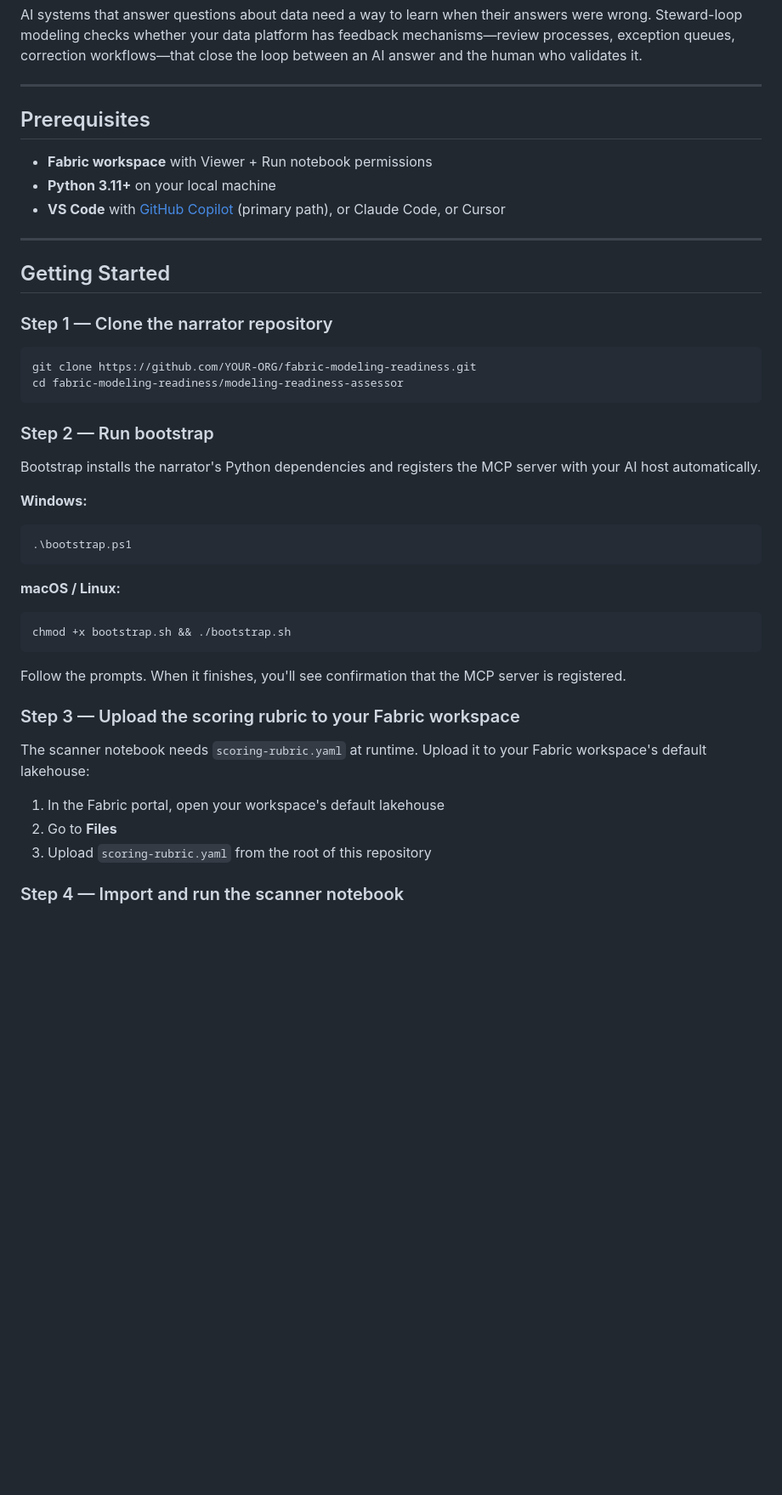
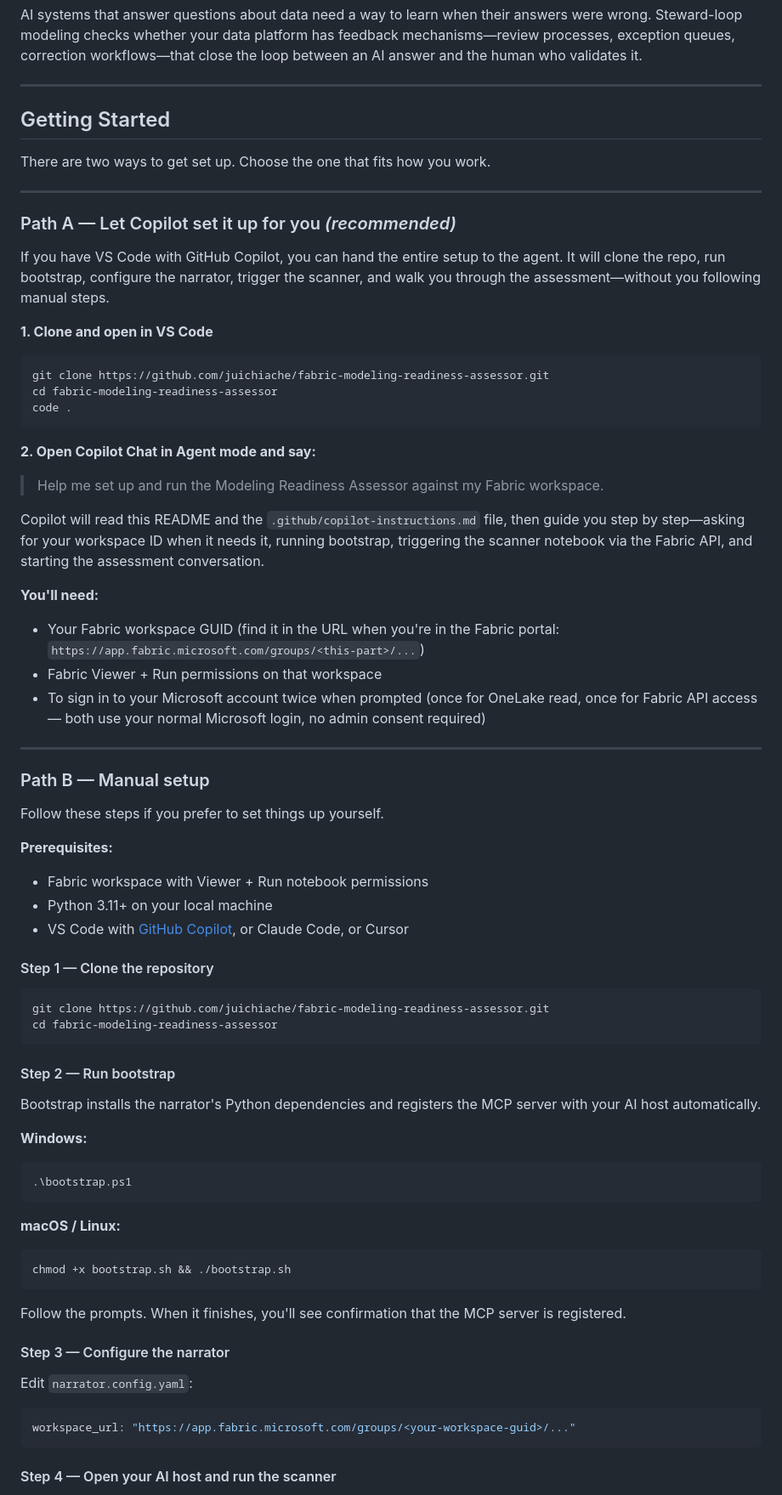
Before and after one commit to juichiache/fabric-modeling-readiness-assessor, a Markdown page: README.md, the part around one of its changes. Shown at 85% size. Drawn GitHub-style; blank space fills up the shorter version.

````diff
--- a/README.md
+++ b/README.md
@@ -37,24 +37,54 @@ AI systems that answer questions about data need a way to learn when their answe
 
 ---
 
-## Prerequisites
+## Getting Started
 
-- **Fabric workspace** with Viewer + Run notebook permissions
-- **Python 3.11+** on your local machine
-- **VS Code** with [GitHub Copilot](https://marketplace.visualstudio.com/items?itemName=GitHub.copilot) (primary path), or Claude Code, or Cursor
+There are two ways to get set up. Choose the one that fits how you work.
 
 ---
 
-## Getting Started
+### Path A — Let Copilot set it up for you *(recommended)*
 
-### Step 1 — Clone the narrator repository
+If you have VS Code with GitHub Copilot, you can hand the entire setup to the agent. It will clone the repo, run bootstrap, configure the narrator, trigger the scanner, and walk you through the assessment—without you following manual steps.
+
+**1. Clone and open in VS Code**
 
 ```bash
-git clone https://github.com/YOUR-ORG/fabric-modeling-readiness.git
-cd fabric-modeling-readiness/modeling-readiness-assessor
+git clone https://github.com/juichiache/fabric-modeling-readiness-assessor.git
+cd fabric-modeling-readiness-assessor
+code .
 ```
 
-### Step 2 — Run bootstrap
+**2. Open Copilot Chat in Agent mode and say:**
+
+> Help me set up and run the Modeling Readiness Assessor against my Fabric workspace.
+
+Copilot will read this README and the `.github/copilot-instructions.md` file, then guide you step by step—asking for your workspace ID when it needs it, running bootstrap, triggering the scanner notebook via the Fabric API, and starting the assessment conversation.
+
+**You'll need:**
+- Your Fabric workspace GUID (find it in the URL when you're in the Fabric portal: `https://app.fabric.microsoft.com/groups/<this-part>/...`)
+- Fabric Viewer + Run permissions on that workspace
+- To sign in to your Microsoft account twice when prompted (once for OneLake read, once for Fabric API access — both use your normal Microsoft login, no admin consent required)
+
+---
+
+### Path B — Manual setup
+
+Follow these steps if you prefer to set things up yourself.
+
+**Prerequisites:**
+- Fabric workspace with Viewer + Run notebook permissions
+- Python 3.11+ on your local machine
+- VS Code with [GitHub Copilot](https://marketplace.visualstudio.com/items?itemName=GitHub.copilot), or Claude Code, or Cursor
+
+#### Step 1 — Clone the repository
+
+```bash
+git clone https://github.com/juichiache/fabric-modeling-readiness-assessor.git
+cd fabric-modeling-readiness-assessor
+```
+
+#### Step 2 — Run bootstrap
 
 Bootstrap installs the narrator's Python dependencies and registers the MCP server with your AI host automatically.
 
@@ -70,13 +100,13 @@ chmod +x bootstrap.sh && ./bootstrap.sh
 
 Follow the prompts. When it finishes, you'll see confirmation that the MCP server is registered.
 
-### Step 3 — Upload the scoring rubric to your Fabric workspace
+#### Step 3 — Configure the narrator
 
-The scanner notebook needs `scoring-rubric.yaml` at runtime. Upload it to your Fabric workspace's default lakehouse:
+Edit `narrator.config.yaml`:
 
-1. In the Fabric portal, open your workspace's default lakehouse
-2. Go to **Files**
-3. Upload `scoring-rubric.yaml` from the root of this repository
+```yaml
+workspace_url: "https://app.fabric.microsoft.com/groups/<your-workspace-guid>/..."
+```
 
-### Step 4 — Import and run the scanner notebook
+#### Step 4 — Open your AI host and run the scanner
 
````
Also changed, not shown: other parts of README.md (+33 -26 lines).
